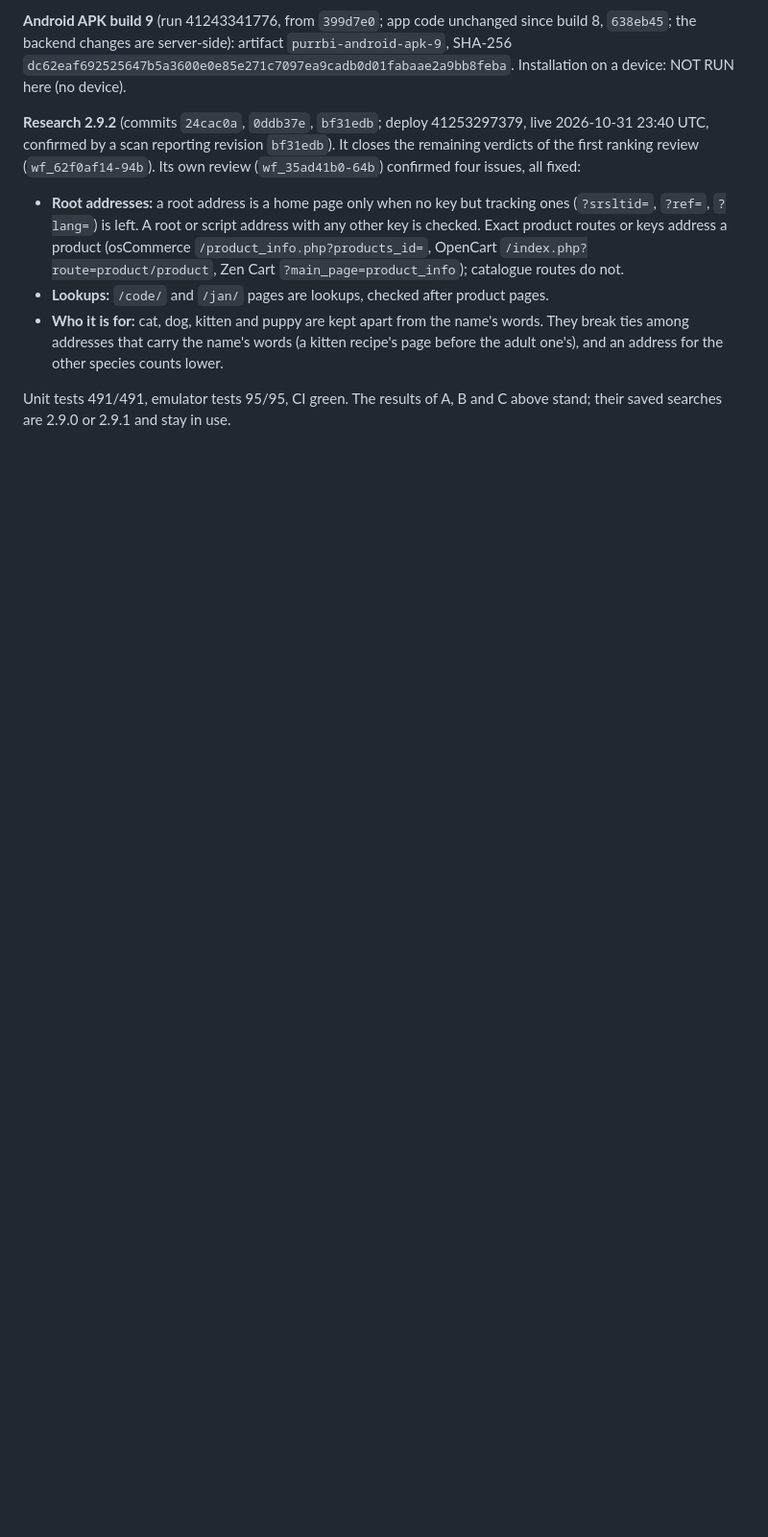
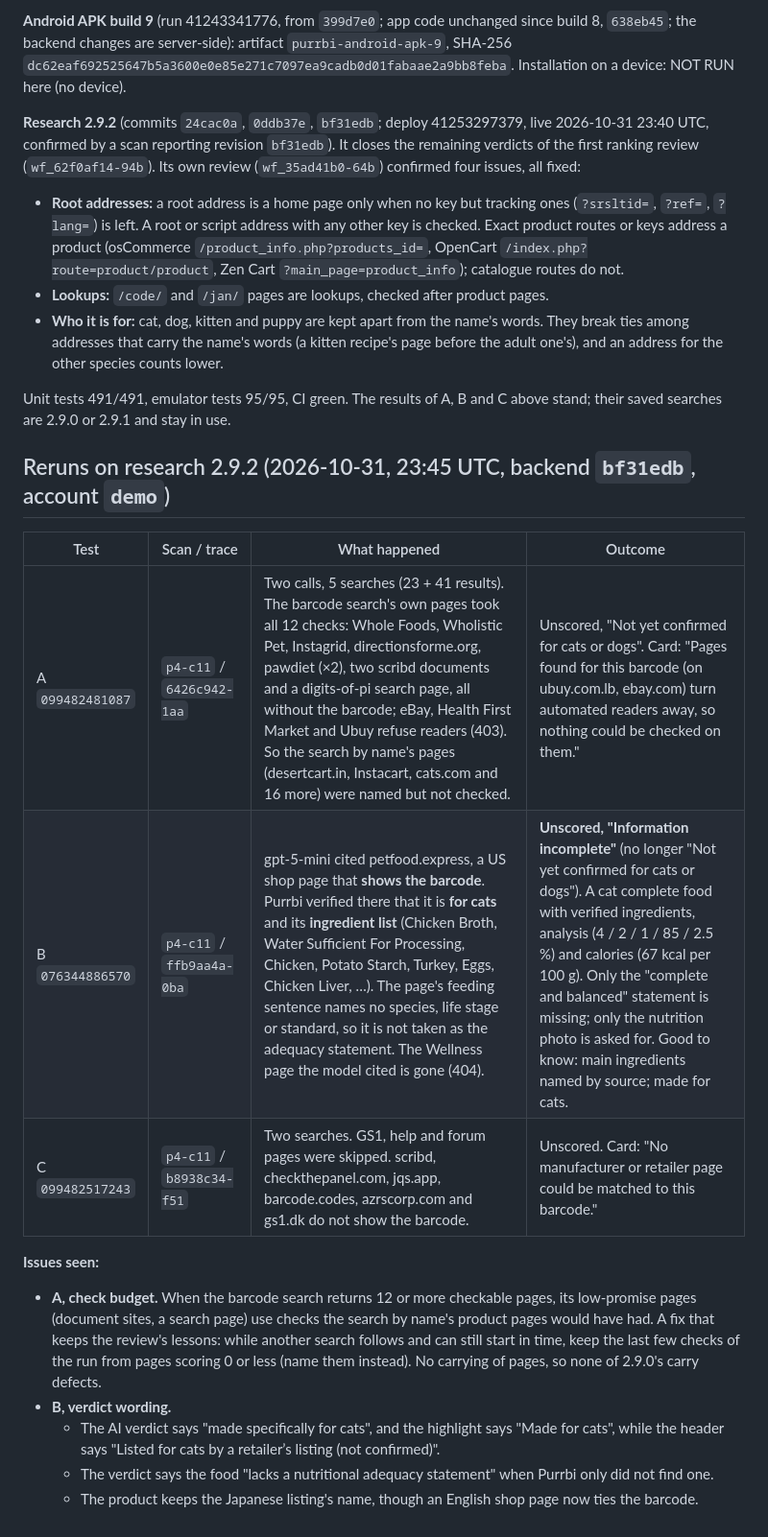
Before and after one commit to a009v795-sudo/purrbi, a Markdown page: docs/THREE_PRODUCT_TESTS.md, the part around the change. Shown at 96% size. Rendered like a GitHub page; blank space fills up the shorter version.

Commit message:
Records: A, B and C on research 2.9.2
Co-Authored-By: Claude Opus 5.5 <noreply@anthropic.com>
Claude-Session: https://claude.ai/code/session_01VUJvMRRw9xr6kXy1HDJrvE

```diff
--- a/docs/THREE_PRODUCT_TESTS.md
+++ b/docs/THREE_PRODUCT_TESTS.md
@@ -433,3 +433,22 @@ reporting revision `bf31edb`). It closes the remaining verdicts of the first ran
 
 Unit tests 491/491, emulator tests 95/95, CI green. The results of A, B and C above stand; their saved searches are 2.9.0 or
 2.9.1 and stay in use.
+
+## Reruns on research 2.9.2 (2026-10-31, 23:45 UTC, backend `bf31edb`, account `demo`)
+
+| Test | Scan / trace | What happened | Outcome |
+|---|---|---|---|
+| A `099482481087` | `p4-c11` / `6426c942-1aa` | Two calls, 5 searches (23 + 41 results). The barcode search's own pages took all 12 checks: Whole Foods, Wholistic Pet, Instagrid, directionsforme.org, pawdiet (×2), two scribd documents and a digits-of-pi search page, all without the barcode; eBay, Health First Market and Ubuy refuse readers (403). So the search by name's pages (desertcart.in, Instacart, cats.com and 16 more) were named but not checked. | Unscored, "Not yet confirmed for cats or dogs". Card: "Pages found for this barcode (on ubuy.com.lb, ebay.com) turn automated readers away, so nothing could be checked on them." |
+| B `076344886570` | `p4-c11` / `ffb9aa4a-0ba` | gpt-5-mini cited petfood.express, a US shop page that **shows the barcode**. Purrbi verified there that it is **for cats** and its **ingredient list** (Chicken Broth, Water Sufficient For Processing, Chicken, Potato Starch, Turkey, Eggs, Chicken Liver, …). The page's feeding sentence names no species, life stage or standard, so it is not taken as the adequacy statement. The Wellness page the model cited is gone (404). | **Unscored, "Information incomplete"** (no longer "Not yet confirmed for cats or dogs"). A cat complete food with verified ingredients, analysis (4 / 2 / 1 / 85 / 2.5 %) and calories (67 kcal per 100 g). Only the "complete and balanced" statement is missing; only the nutrition photo is asked for. Good to know: main ingredients named by source; made for cats. |
+| C `099482517243` | `p4-c11` / `b8938c34-f51` | Two searches. GS1, help and forum pages were skipped. scribd, checkthepanel.com, jqs.app, barcode.codes, azrscorp.com and gs1.dk do not show the barcode. | Unscored. Card: "No manufacturer or retailer page could be matched to this barcode." |
+
+**Issues seen:**
+- **A, check budget.** When the barcode search returns 12 or more checkable pages, its low-promise pages (document sites, a search
+  page) use checks the search by name's product pages would have had. A fix that keeps the review's lessons: while another search
+  follows and can still start in time, keep the last few checks of the run from pages scoring 0 or less (name them instead). No
+  carrying of pages, so none of 2.9.0's carry defects.
+- **B, verdict wording.**
+  - The AI verdict says "made specifically for cats", and the highlight says "Made for cats", while the header says "Listed for
+    cats by a retailer’s listing (not confirmed)".
+  - The verdict says the food "lacks a nutritional adequacy statement" when Purrbi only did not find one.
+  - The product keeps the Japanese listing's name, though an English shop page now ties the barcode.
```
